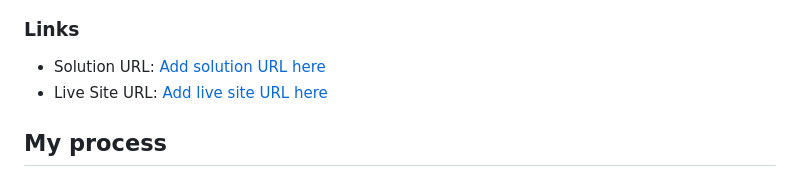
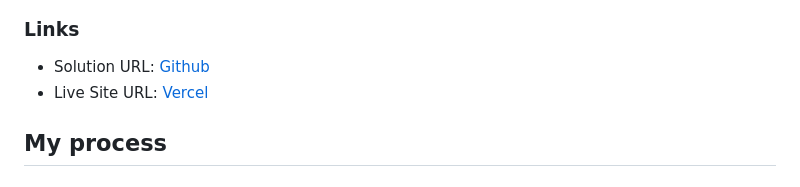
Before and after one commit to manuelcardoso5005/contact-form-main, a Markdown page: README.md, the part around the change. GitHub-like rendering.

Commit message:
adicionar o link do Vercel

```diff
--- a/README.md
+++ b/README.md
@@ -38,8 +38,8 @@ Users should be able to:
 
 ### Links
 
-- Solution URL: [Add solution URL here](https://github.com/manuelcardoso5005/contact-form-main)
-- Live Site URL: [Add live site URL here](https://your-live-site-url.com)
+- Solution URL: [Github](https://github.com/manuelcardoso5005/contact-form-main)
+- Live Site URL: [Vercel](https://contact-form-main-ebon.vercel.app/)
 
 ## My process
 
```
